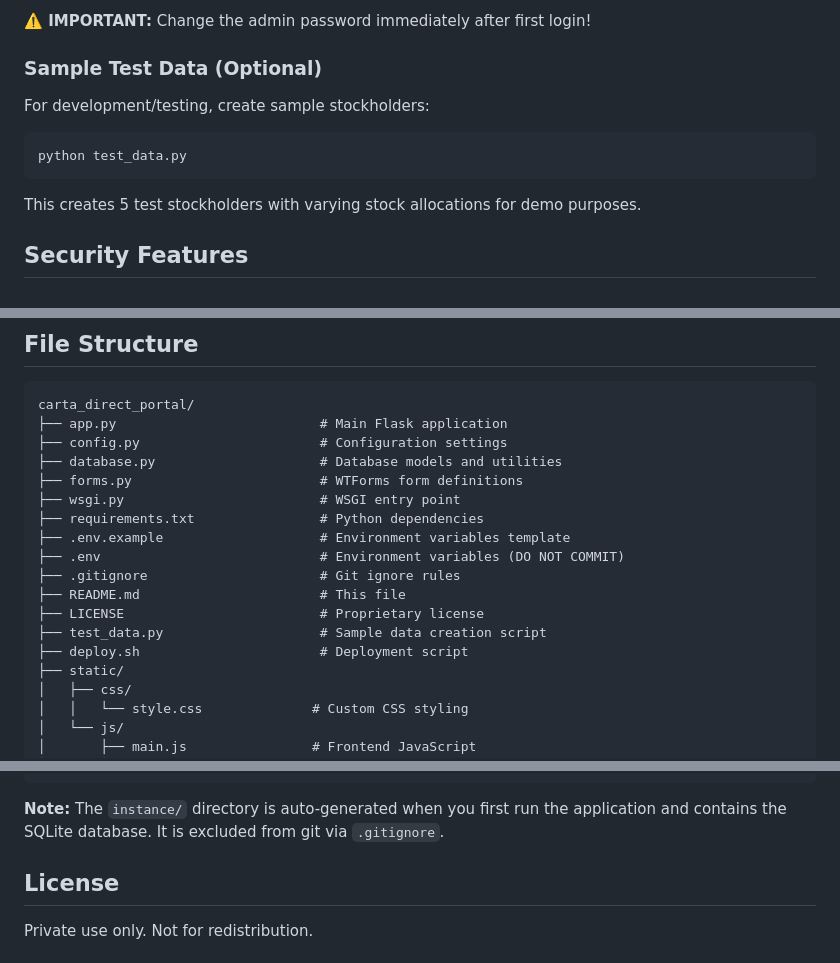
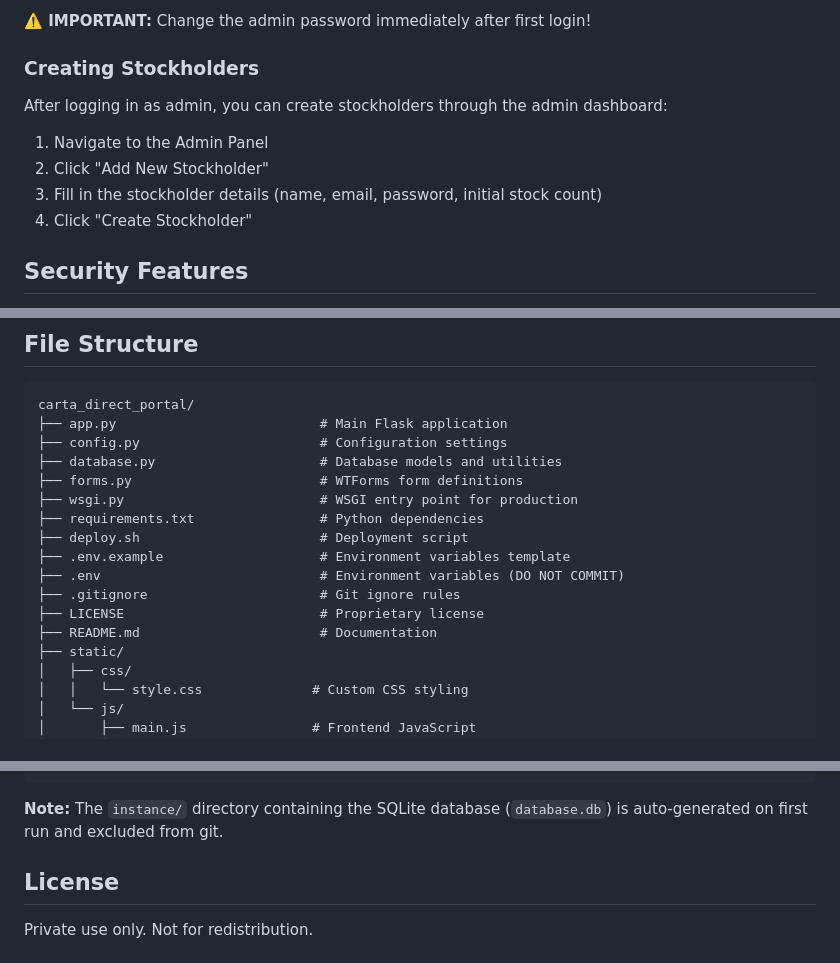
Before and after one commit to phira-ventures/carta_direct_portal, a Markdown page: README.md, 3 parts joined by grey strips. Drawn GitHub-style.

Commit message:
docs: Update README to match actual project files
- Remove non-existent test_data.py reference
- Update file structure to show actual files only
- Improve 'Creating Stockholders' section with UI instructions
- Clarify instance/ directory note

````diff
--- a/README.md
+++ b/README.md
@@ -77,13 +77,12 @@ On first run, an admin account is automatically created:
 
 **⚠️ IMPORTANT:** Change the admin password immediately after first login!
 
-### Sample Test Data (Optional)
-For development/testing, create sample stockholders:
-```bash
-python test_data.py
-```
-
-This creates 5 test stockholders with varying stock allocations for demo purposes.
+### Creating Stockholders
+After logging in as admin, you can create stockholders through the admin dashboard:
+1. Navigate to the Admin Panel
+2. Click "Add New Stockholder"
+3. Fill in the stockholder details (name, email, password, initial stock count)
+4. Click "Create Stockholder"
 
 ## Security Features
 
@@ -176,15 +175,14 @@ carta_direct_portal/
 ├── config.py                       # Configuration settings
 ├── database.py                     # Database models and utilities
 ├── forms.py                        # WTForms form definitions
-├── wsgi.py                         # WSGI entry point
+├── wsgi.py                         # WSGI entry point for production
 ├── requirements.txt                # Python dependencies
+├── deploy.sh                       # Deployment script
 ├── .env.example                    # Environment variables template
 ├── .env                            # Environment variables (DO NOT COMMIT)
 ├── .gitignore                      # Git ignore rules
-├── README.md                       # This file
 ├── LICENSE                         # Proprietary license
-├── test_data.py                    # Sample data creation script
-├── deploy.sh                       # Deployment script
+├── README.md                       # Documentation
 ├── static/
 │   ├── css/
 │   │   └── style.css              # Custom CSS styling
@@ -204,7 +202,7 @@ carta_direct_portal/
     └── 500.html                   # Server error page
 ```
 
-**Note:** The `instance/` directory is auto-generated when you first run the application and contains the SQLite database. It is excluded from git via `.gitignore`.
+**Note:** The `instance/` directory containing the SQLite database (`database.db`) is auto-generated on first run and excluded from git.
 
 
 ## License
````
